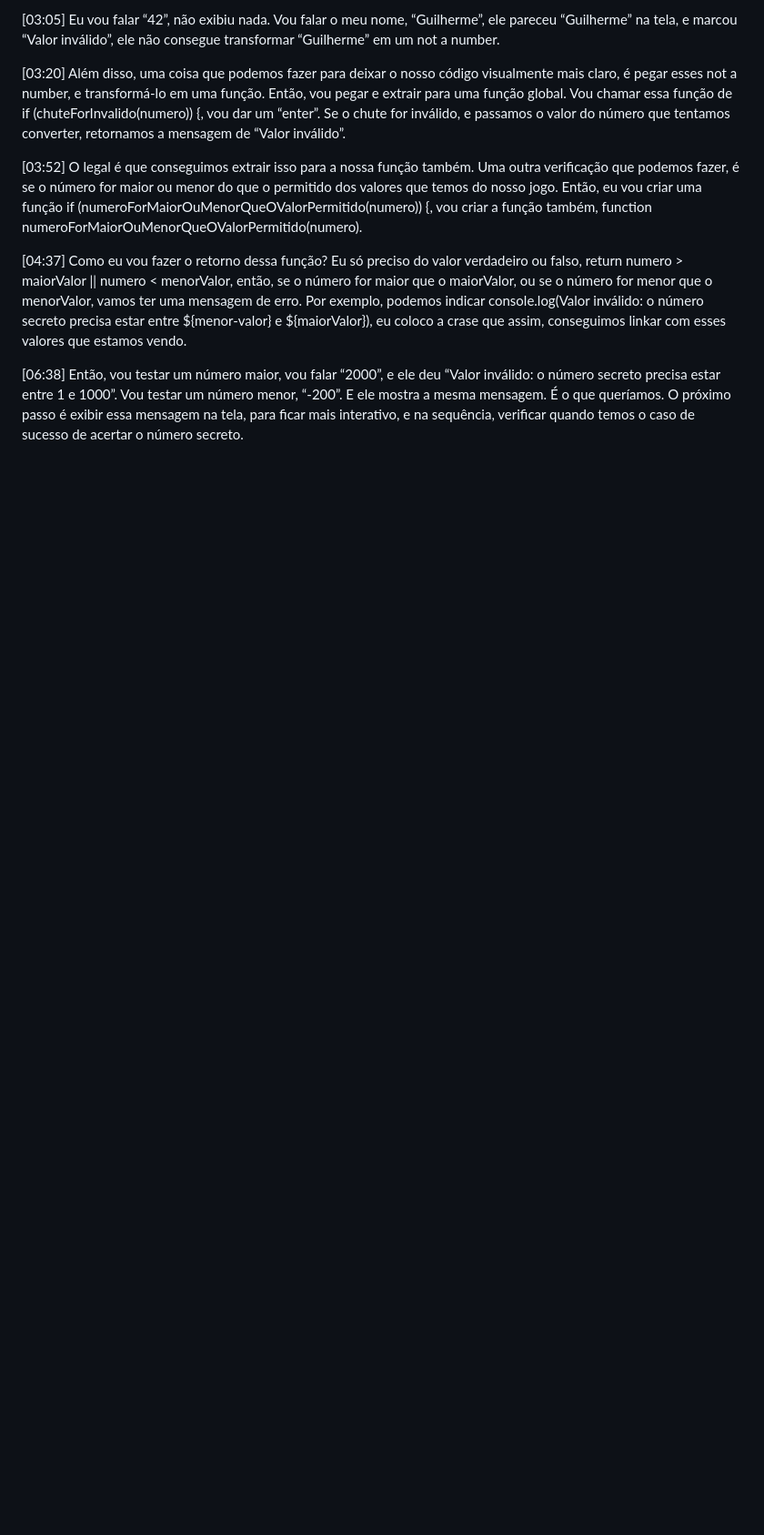
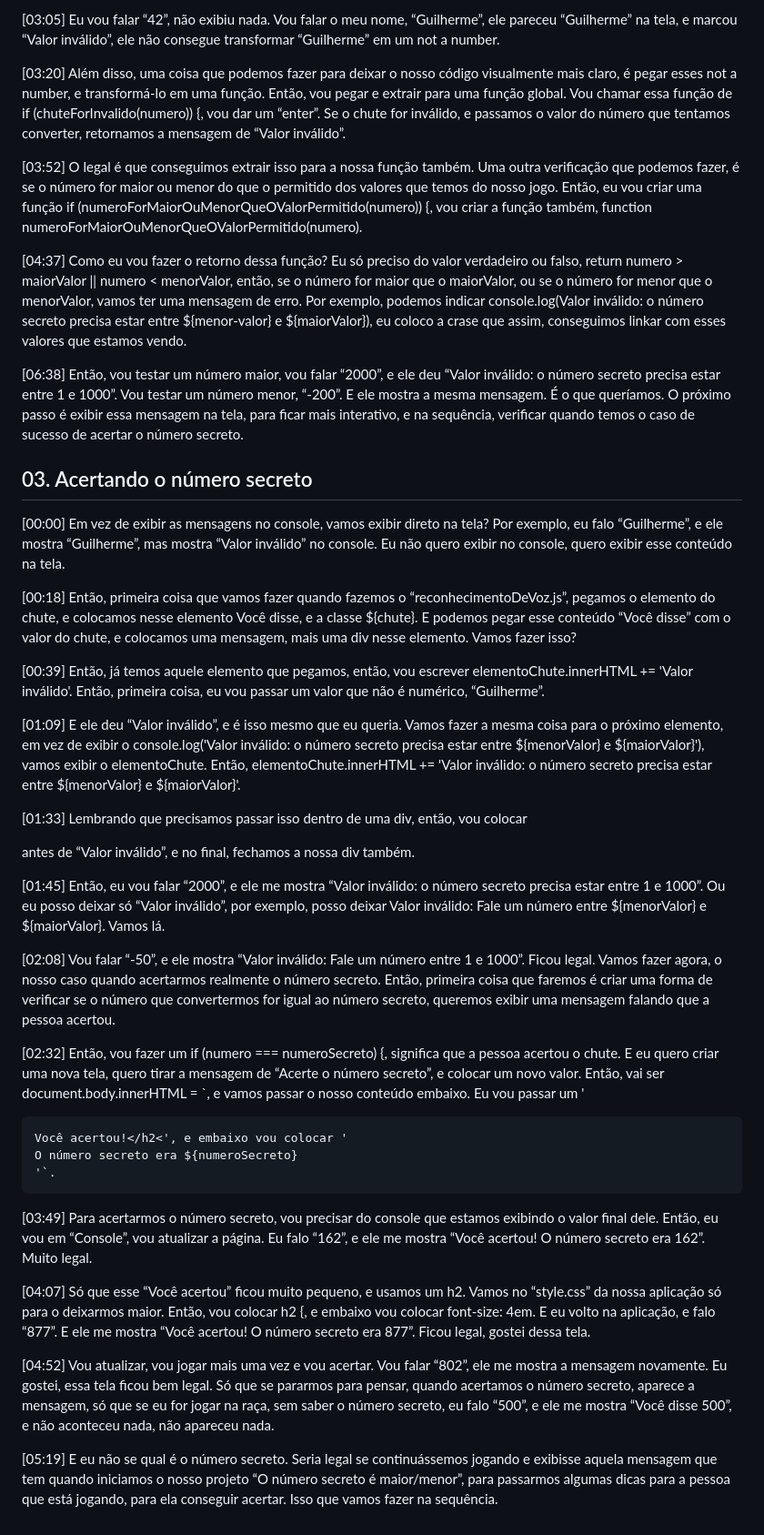
Before and after one commit to oMarcos-Vinicius/numero-secreto, a Markdown page: README.md, the part around the change. Shown at 91% size. Drawn GitHub-style; blank space fills up the shorter version.

Commit message:
Atualizando o readme com o conteudo do 04.03

```diff
--- a/README.md
+++ b/README.md
@@ -348,3 +348,34 @@ Aprendendo consumo de API de reconhecimento de voz | Alura.com
 <p>[04:37] Como eu vou fazer o retorno dessa função? Eu só preciso do valor verdadeiro ou falso, return numero > maiorValor || numero < menorValor, então, se o número for maior que o maiorValor, ou se o número for menor que o menorValor, vamos ter uma mensagem de erro. Por exemplo, podemos indicar console.log(Valor inválido: o número secreto precisa estar entre ${menor-valor} e ${maiorValor}), eu coloco a crase que assim, conseguimos linkar com esses valores que estamos vendo.</p>
 
 <p>[06:38] Então, vou testar um número maior, vou falar “2000”, e ele deu “Valor inválido: o número secreto precisa estar entre 1 e 1000”. Vou testar um número menor, “-200”. E ele mostra a mesma mensagem. É o que queríamos. O próximo passo é exibir essa mensagem na tela, para ficar mais interativo, e na sequência, verificar quando temos o caso de sucesso de acertar o número secreto.</p>
+
+<h2>03. Acertando o número secreto</h2>
+
+<p>[00:00] Em vez de exibir as mensagens no console, vamos exibir direto na tela? Por exemplo, eu falo “Guilherme”, e ele mostra “Guilherme”, mas mostra “Valor inválido” no console. Eu não quero exibir no console, quero exibir esse conteúdo na tela.</p>
+
+<p>[00:18] Então, primeira coisa que vamos fazer quando fazemos o “reconhecimentoDeVoz.js”, pegamos o elemento do chute, e colocamos nesse elemento </div>Você disse</div>, e a classe </span class=”box”>${chute}</span>. E podemos pegar esse conteúdo “Você disse” com o valor do chute, e colocamos uma mensagem, mais uma div nesse elemento. Vamos fazer isso?</p>
+
+<p>[00:39] Então, já temos aquele elemento que pegamos, então, vou escrever elementoChute.innerHTML += '</div>Valor inválido</div>'. Então, primeira coisa, eu vou passar um valor que não é numérico, “Guilherme”.</p>
+
+<p>[01:09] E ele deu “Valor inválido”, e é isso mesmo que eu queria. Vamos fazer a mesma coisa para o próximo elemento, em vez de exibir o console.log('Valor inválido: o número secreto precisa estar entre ${menorValor} e ${maiorValor}'), vamos exibir o elementoChute. Então, elementoChute.innerHTML += 'Valor inválido: o número secreto precisa estar entre ${menorValor} e ${maiorValor}'.</p>
+
+<p>[01:33] Lembrando que precisamos passar isso dentro de uma div, então, vou colocar <div> antes de “Valor inválido”, e no final, fechamos a nossa div também.</p>
+
+<p>[01:45] Então, eu vou falar “2000”, e ele me mostra “Valor inválido: o número secreto precisa estar entre 1 e 1000”. Ou eu posso deixar só “Valor inválido”, por exemplo, posso deixar Valor inválido: Fale um número entre ${menorValor} e ${maiorValor}. Vamos lá.</p>
+
+<p>[02:08] Vou falar “-50”, e ele mostra “Valor inválido: Fale um número entre 1 e 1000”. Ficou legal. Vamos fazer agora, o nosso caso quando acertarmos realmente o número secreto. Então, primeira coisa que faremos é criar uma forma de verificar se o número que convertermos for igual ao número secreto, queremos exibir uma mensagem falando que a pessoa acertou.</p>
+
+<p>[02:32] Então, vou fazer um if (numero === numeroSecreto) {, significa que a pessoa acertou o chute. E eu quero criar uma nova tela, quero tirar a mensagem de “Acerte o número secreto”, e colocar um novo valor. Então, vai ser document.body.innerHTML = `, e vamos passar o nosso conteúdo embaixo. Eu vou passar um '</p>
+<p>
+
+    Você acertou!</h2<', e embaixo vou colocar '
+    O número secreto era ${numeroSecreto}
+    '`.
+</p>
+<p>[03:49] Para acertarmos o número secreto, vou precisar do console que estamos exibindo o valor final dele. Então, eu vou em “Console”, vou atualizar a página. Eu falo “162”, e ele me mostra “Você acertou! O número secreto era 162”. Muito legal.</p>
+
+<p>[04:07] Só que esse “Você acertou” ficou muito pequeno, e usamos um h2. Vamos no “style.css” da nossa aplicação só para o deixarmos maior. Então, vou colocar h2 {, e embaixo vou colocar font-size: 4em. E eu volto na aplicação, e falo “877”. E ele me mostra “Você acertou! O número secreto era 877”. Ficou legal, gostei dessa tela.</p>
+
+<p>[04:52] Vou atualizar, vou jogar mais uma vez e vou acertar. Vou falar “802”, ele me mostra a mensagem novamente. Eu gostei, essa tela ficou bem legal. Só que se pararmos para pensar, quando acertamos o número secreto, aparece a mensagem, só que se eu for jogar na raça, sem saber o número secreto, eu falo “500”, e ele me mostra “Você disse 500”, e não aconteceu nada, não apareceu nada.</p>
+
+<p>[05:19] E eu não se qual é o número secreto. Seria legal se continuássemos jogando e exibisse aquela mensagem que tem quando iniciamos o nosso projeto “O número secreto é maior/menor”, para passarmos algumas dicas para a pessoa que está jogando, para ela conseguir acertar. Isso que vamos fazer na sequência.</p>
```
